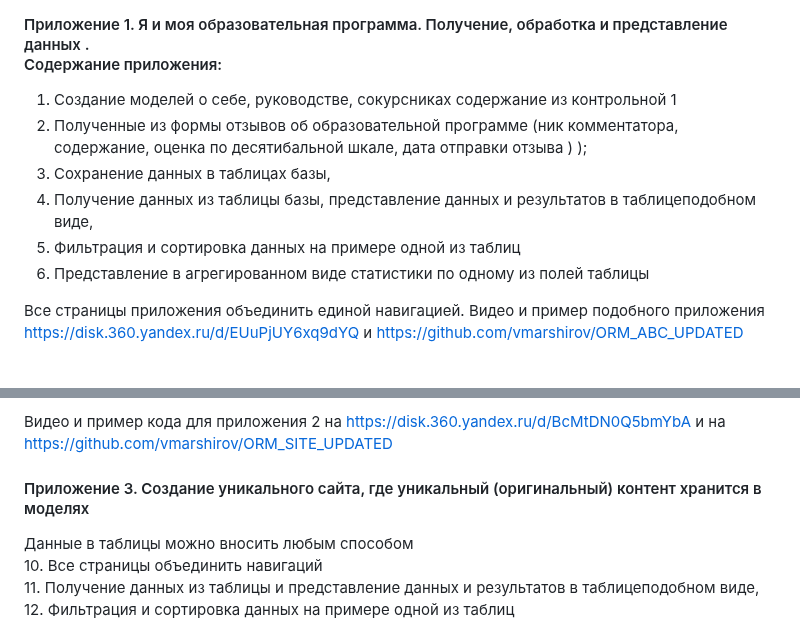
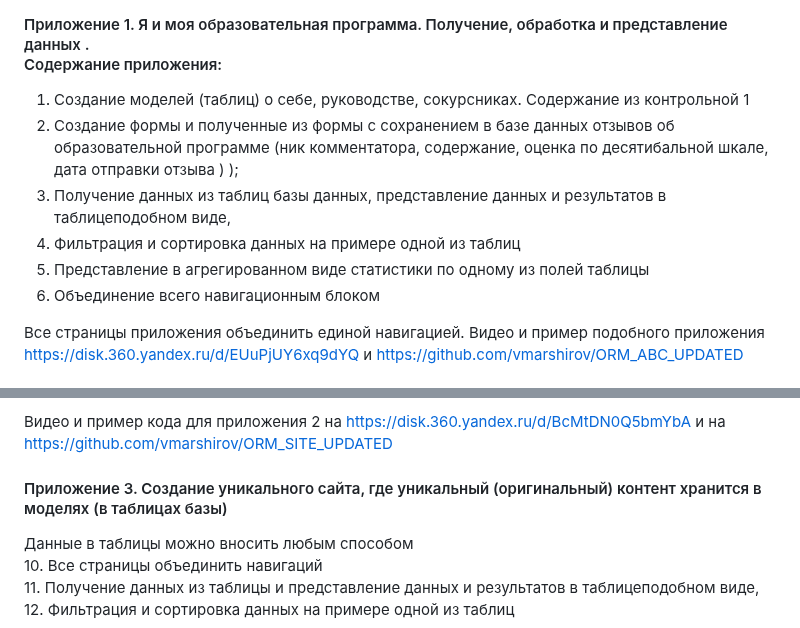
Before and after one commit to vmarshirov/WebApplicationsDevelopment, a Markdown page: task2/ReadMe.md, 2 parts joined by grey strips. GitHub-like rendering.

```diff
--- a/task2/ReadMe.md
+++ b/task2/ReadMe.md
@@ -3,12 +3,12 @@
 
 #### Приложение 1. Я и моя образовательная программа. Получение, обработка и представление данных . <br>Содержание приложения:
 
-1. Создание моделей о себе, руководстве, сокурсниках содержание из контрольной 1
-2. Полученные из формы  отзывов об образовательной программе (ник комментатора, содержание, оценка по десятибальной шкале, дата отправки отзыва ) );
-3. Cохранение данных в таблицах базы,
-4. Получение данных из таблицы базы,  представление данных  и результатов в таблицеподобном виде,
+1. Создание моделей (таблиц) о себе, руководстве, сокурсниках. Содержание из контрольной 1
+2. Создание формы и полученные из формы с сохранением в базе данных отзывов об образовательной программе (ник комментатора, содержание, оценка по десятибальной шкале, дата отправки отзыва ) );
+4. Получение данных из таблиц базы данных,  представление данных  и результатов в таблицеподобном виде,
 5. Фильтрация и сортировка данных на примере одной из таблиц
 6. Представление в агрегированном виде статистики  по одному из полей таблицы
+7. Объединение всего навигационным блоком
 
 Все страницы приложения объединить единой навигацией.
 Видео и пример подобного приложения https://disk.360.yandex.ru/d/EUuPjUY6xq9dYQ  и  https://github.com/vmarshirov/ORM_ABC_UPDATED
@@ -28,7 +28,7 @@
 Видео и пример кода для приложения 2 на https://disk.360.yandex.ru/d/BcMtDN0Q5bmYbA и на https://github.com/vmarshirov/ORM_SITE_UPDATED
 
 
-#### Приложение 3. Создание уникального сайта, где уникальный (оригинальный) контент хранится в моделях
+#### Приложение 3. Создание уникального сайта, где уникальный (оригинальный) контент хранится в моделях (в таблицах базы)
 
 Данные в таблицы можно вносить любым способом
 <br>10. Все страницы объединить навигаций
```
